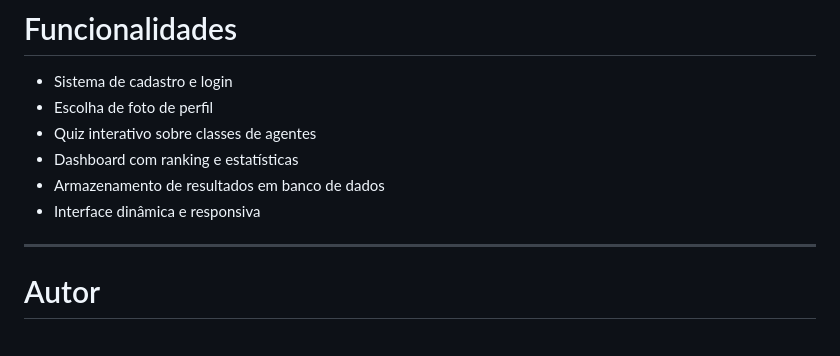
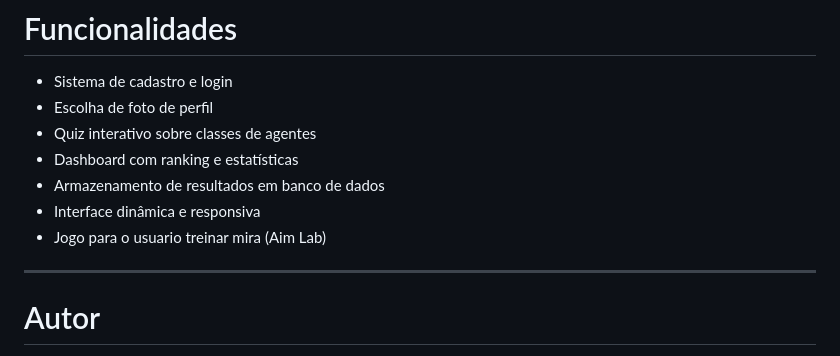
Before and after one commit to GustavoMoraesf/site_valorant, a Markdown page: README.md, the part around the change. GitHub-like rendering.

```diff
--- a/README.md
+++ b/README.md
@@ -26,6 +26,7 @@ O principal objetivo do projeto é aplicar e aprofundar conhecimentos em desenvo
 - Dashboard com ranking e estatísticas
 - Armazenamento de resultados em banco de dados
 - Interface dinâmica e responsiva
+- Jogo para o usuario treinar mira (Aim Lab)
 
 ---
 
```
